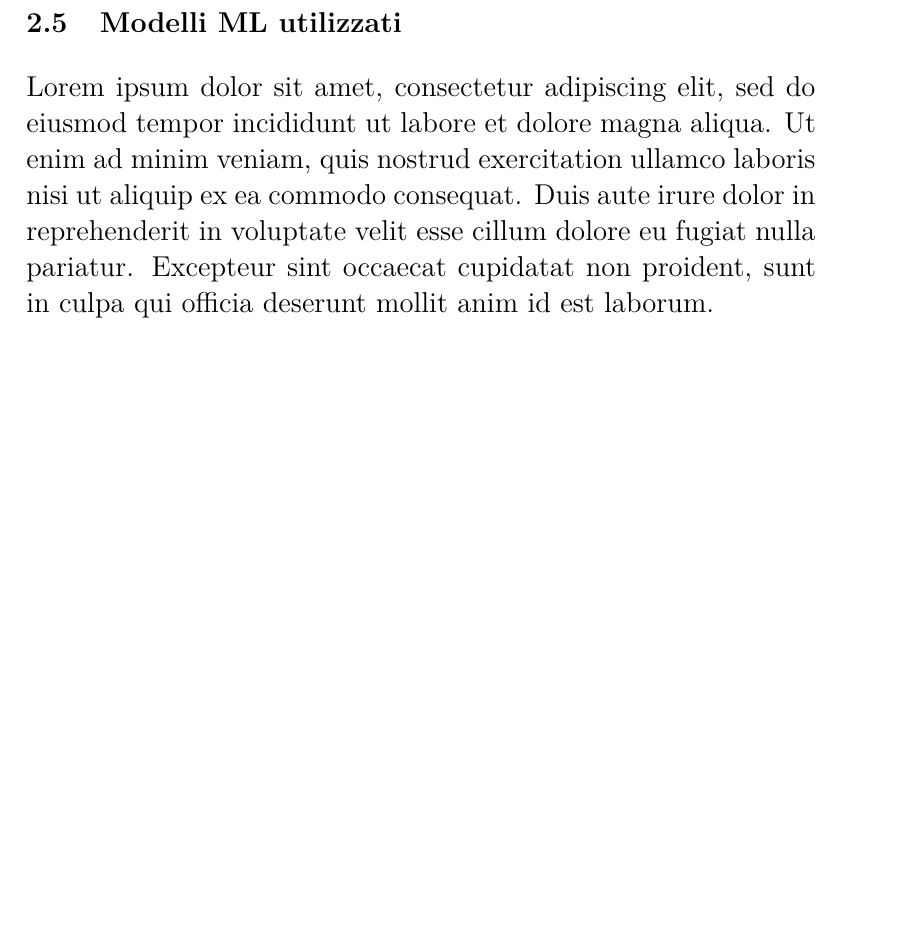
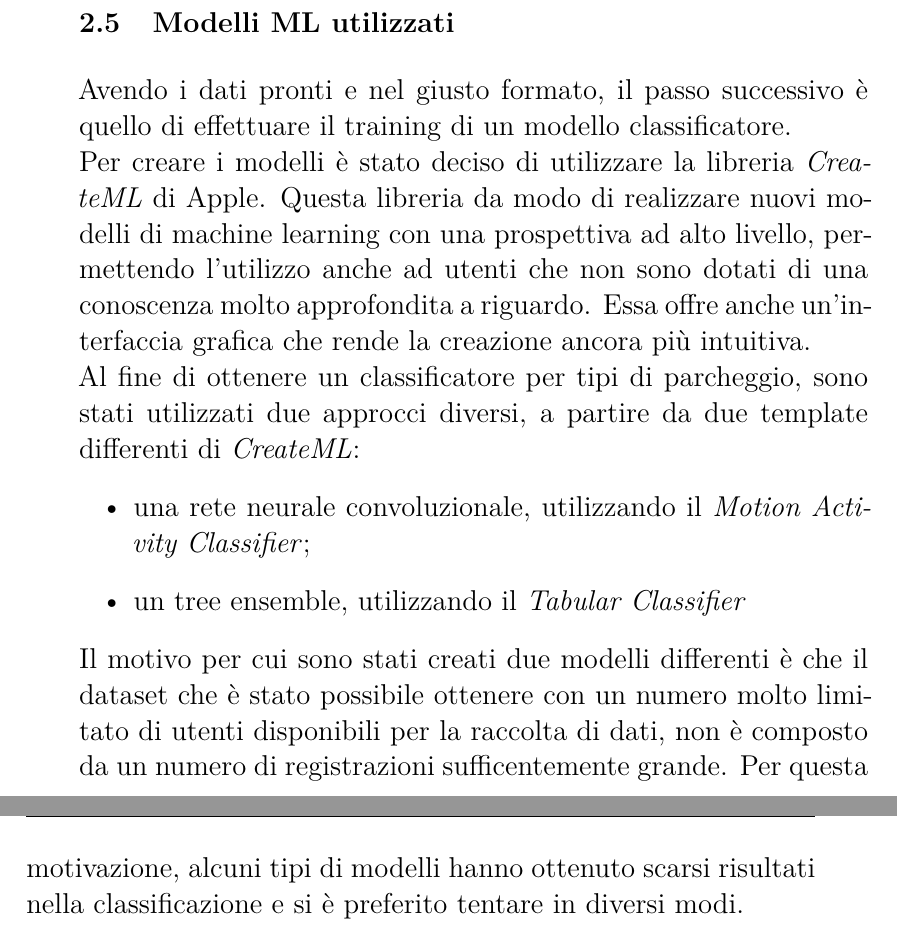
Before and after one commit to AlessioLuciani/bachelor-thesis, a LaTeX thesis (main_it.tex, which reads chapters/it/raccolta_dati.tex): part of page 15 of 22 before the commit and two parts of pages 16 and 17 of 24 after it, the two joined at a grey line, cut so that both start at the same text, the shorter picture padded with empty space. The pictures show the PDF file main_it.pdf that the author committed with the source.

Commit message:
Add some text in the data collection chapter

```diff
--- a/chapters/it/raccolta_dati.tex
+++ b/chapters/it/raccolta_dati.tex
@@ -172,4 +172,3 @@ anche per caricare l'oggetto JSON che contiene i campioni. Così è stato creato
 nel database, relativo al parcheggio e chiamato \emph{parksamples}. All'interno di questo campo
 viene salvata la stringa serializzata, ottenuta dall'oggetto JSON.
 
-\section{Pulitura e processamento dei dati}
@@ -176,0 +191 @@ viene salvata la stringa serializzata, ottenuta dall'oggetto JSON.
+\end{enumerate}
@@ -178,5 +201,21 @@ viene salvata la stringa serializzata, ottenuta dall'oggetto JSON.
 
-\section{Modelli ML utilizzati} Lorem ipsum dolor sit amet, consectetur adipiscing elit, sed do eiusmod tempor incididunt ut labore et dolore magna aliqua. Ut enim ad minim veniam, quis nostrud exercitation ullamco laboris nisi ut aliquip ex ea commodo consequat. Duis aute irure dolor in reprehenderit in voluptate velit esse cillum dolore eu fugiat nulla pariatur. Excepteur sint occaecat cupidatat non proident, sunt in culpa qui officia deserunt mollit anim id est laborum.
-
+Avendo i dati pronti e nel giusto formato, il passo successivo è quello di effettuare il
+training di un modello classificatore.\\
+Per creare i modelli è stato deciso di utilizzare la libreria \emph{CreateML} di Apple.
+Questa libreria da modo di realizzare nuovi modelli di machine learning con una prospettiva
+ad alto livello, permettendo l'utilizzo anche ad utenti che non sono dotati di una conoscenza
+molto approfondita a riguardo. Essa offre anche un'interfaccia grafica che rende la creazione
+ancora più intuitiva.\\
+Al fine di ottenere un classificatore per tipi di parcheggio, sono stati utilizzati due
+approcci diversi, a partire da due template differenti di \emph{CreateML}:
+\begin{itemize}
+    \item una rete neurale convoluzionale, utilizzando il \emph{Motion Activity Classifier};
+    \item un tree ensemble, utilizzando il \emph{Tabular Classifier}
+\end{itemize}
+Il motivo per cui sono stati creati due modelli differenti è che il dataset che è stato
+possibile ottenere con un numero molto limitato di utenti disponibili per la raccolta di
+dati, non è composto da un numero di registrazioni sufficentemente grande. Per
+questa motivazione, alcuni tipi di modelli hanno ottenuto scarsi risultati nella
+classificazione e si è preferito tentare in diversi modi.
 
 % TODO: add Simulation ...
```
Also changed, not shown: main_it.pdf, chapters/it/raccolta_dati.tex (25 more changed lines).
